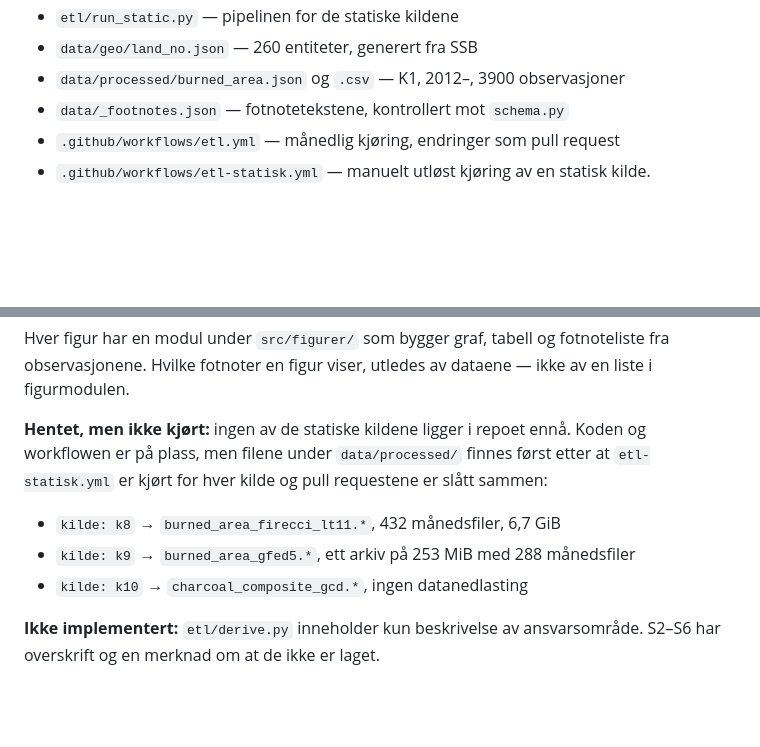
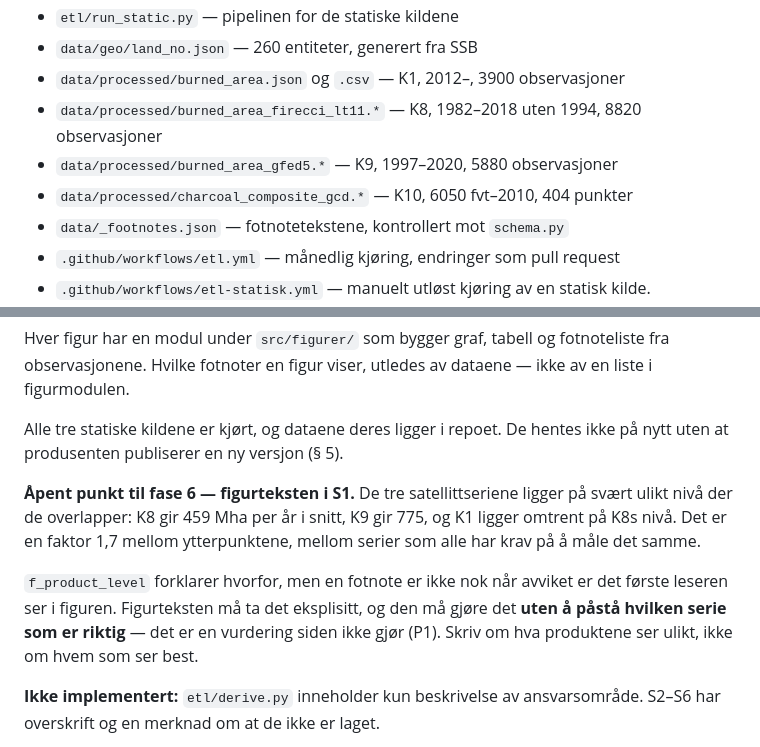
Before and after one commit to sheffielddivided/skogbranner, a Markdown page: CLAUDE.md, 2 parts joined by grey strips. Drawn GitHub-style; blank space fills up the shorter version.

Commit message:
§ 12: dataene er på plass, og S1s figurtekst er et åpent punkt
De tre statiske kildene er kjørt, så «hentet, men ikke kjørt» stemmer ikke
lenger for noen av dem.

Til gjengjeld står det nå et åpent punkt igjen som ikke fantes før dataene lå
der: de tre satellittseriene spenner fra 459 til 775 Mha per år, en faktor 1,7
mellom serier som alle måler brent areal. f_product_level forklarer avviket,
men en fotnote er ikke nok når det er det første leseren ser. Figurteksten i S1
må ta det eksplisitt, og uten å utpeke en riktig serie (P1).

```diff
--- a/CLAUDE.md
+++ b/CLAUDE.md
@@ -1087,6 +1087,10 @@ sluttbrukeravtale tas ikke inn før avtalen er avklart og notert i
 - `etl/run_static.py` — pipelinen for de statiske kildene
 - `data/geo/land_no.json` — 260 entiteter, generert fra SSB
 - `data/processed/burned_area.json` og `.csv` — K1, 2012–, 3900 observasjoner
+- `data/processed/burned_area_firecci_lt11.*` — K8, 1982–2018 uten 1994,
+  8820 observasjoner
+- `data/processed/burned_area_gfed5.*` — K9, 1997–2020, 5880 observasjoner
+- `data/processed/charcoal_composite_gcd.*` — K10, 6050 fvt–2010, 404 punkter
 - `data/_footnotes.json` — fotnotetekstene, kontrollert mot `schema.py`
 - `.github/workflows/etl.yml` — månedlig kjøring, endringer som pull request
 - `.github/workflows/etl-statisk.yml` — manuelt utløst kjøring av en statisk
@@ -1104,14 +1108,19 @@ Hver figur har en modul under `src/figurer/` som bygger graf, tabell og
 fotnoteliste fra observasjonene. Hvilke fotnoter en figur viser, utledes av
 dataene — ikke av en liste i figurmodulen.
 
-**Hentet, men ikke kjørt:** ingen av de statiske kildene ligger i repoet ennå.
-Koden og workflowen er på plass, men filene under `data/processed/` finnes
-først etter at `etl-statisk.yml` er kjørt for hver kilde og pull requestene er
-slått sammen:
+Alle tre statiske kildene er kjørt, og dataene deres ligger i repoet. De
+hentes ikke på nytt uten at produsenten publiserer en ny versjon (§ 5).
 
-- `kilde: k8` → `burned_area_firecci_lt11.*`, 432 månedsfiler, 6,7 GiB
-- `kilde: k9` → `burned_area_gfed5.*`, ett arkiv på 253 MiB med 288 månedsfiler
-- `kilde: k10` → `charcoal_composite_gcd.*`, ingen datanedlasting
+**Åpent punkt til fase 6 — figurteksten i S1.** De tre satellittseriene ligger
+på svært ulikt nivå der de overlapper: K8 gir 459 Mha per år i snitt, K9 gir
+775, og K1 ligger omtrent på K8s nivå. Det er en faktor 1,7 mellom
+ytterpunktene, mellom serier som alle har krav på å måle det samme.
+
+`f_product_level` forklarer hvorfor, men en fotnote er ikke nok når avviket er
+det første leseren ser i figuren. Figurteksten må ta det eksplisitt, og den må
+gjøre det **uten å påstå hvilken serie som er riktig** — det er en vurdering
+siden ikke gjør (P1). Skriv om hva produktene ser ulikt, ikke om hvem som ser
+best.
 
 **Ikke implementert:** `etl/derive.py` inneholder kun beskrivelse av
 ansvarsområde. S2–S6 har overskrift og en merknad om at de ikke er laget.
```
